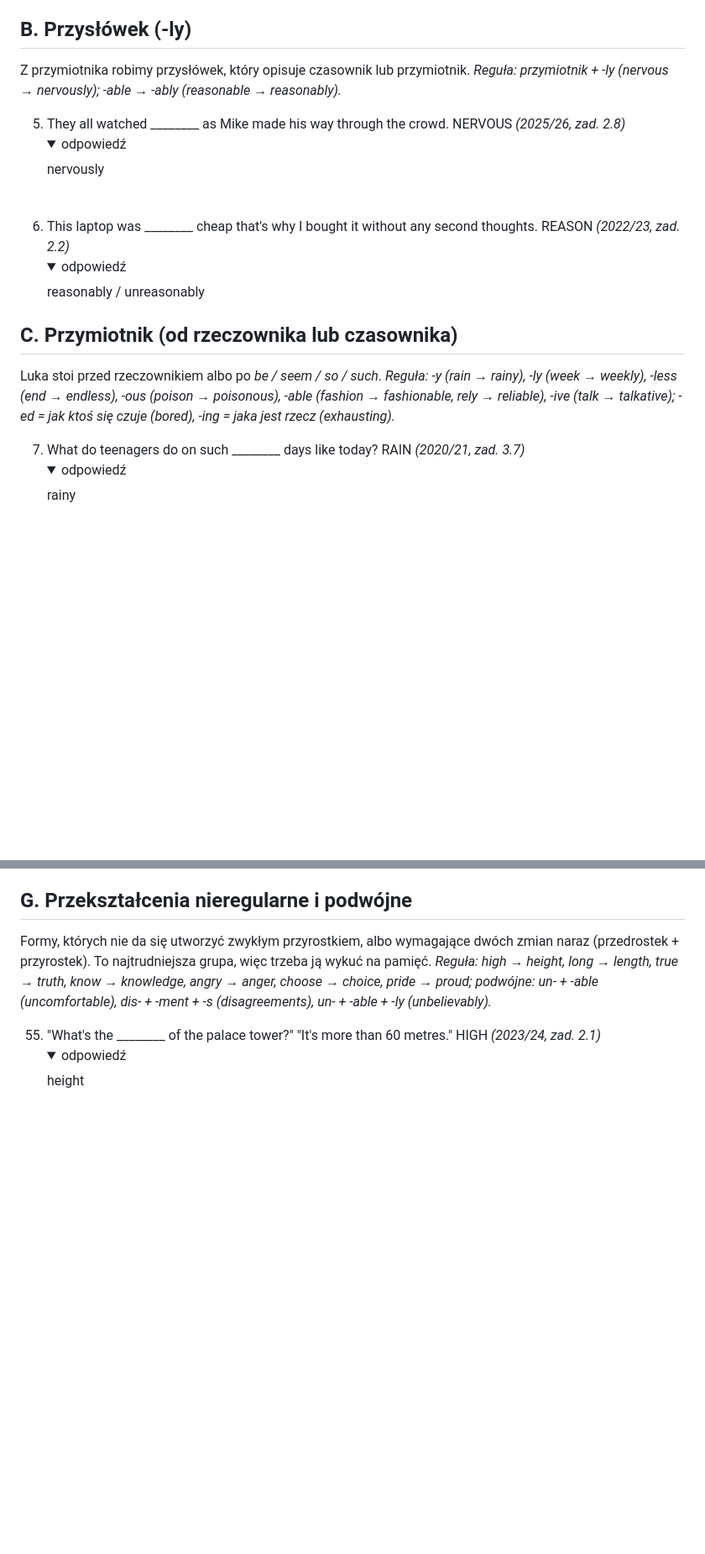
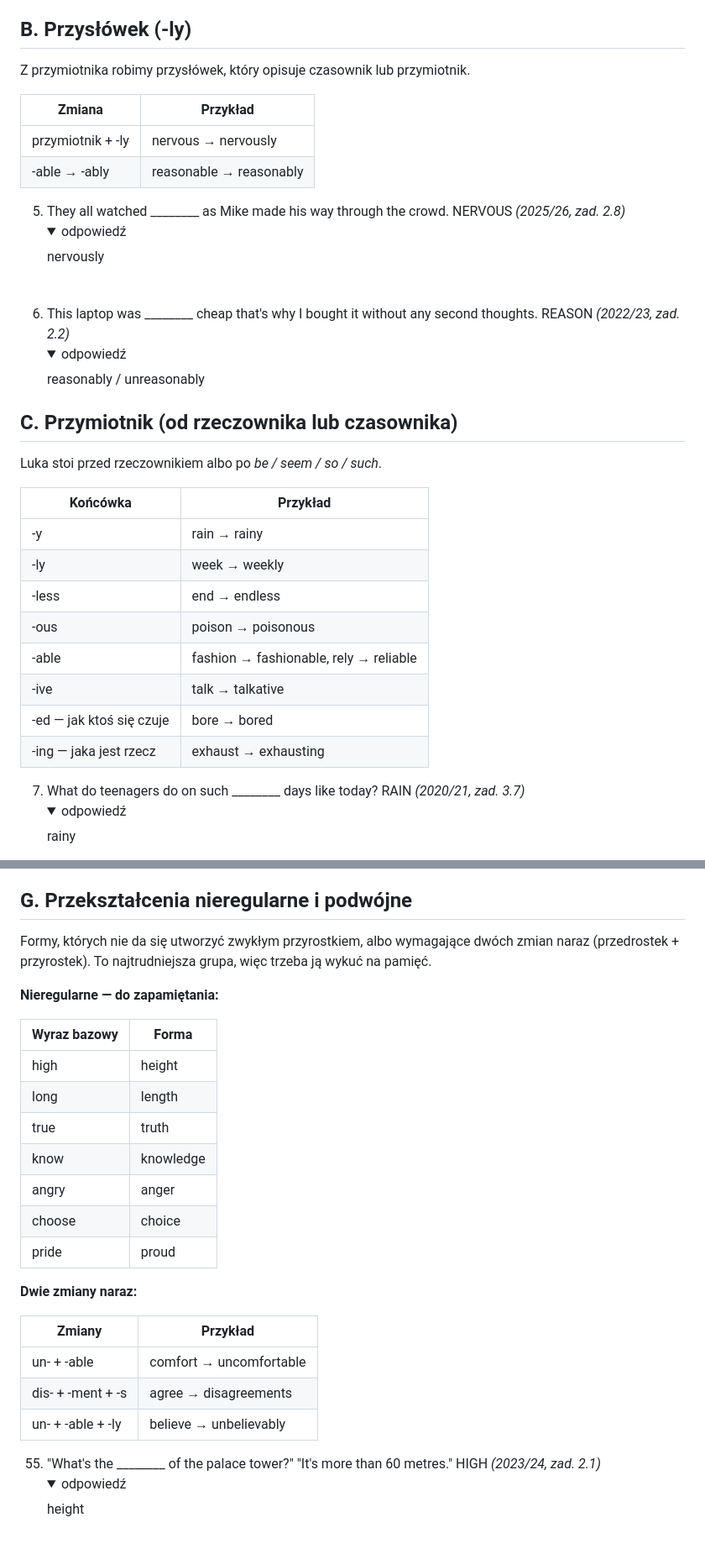
Before and after one commit to prondzyn/materialy-do-nauki-na-konkurs-przedmiotowy-z-angielskiego-kujawsko-pomorskiego-kuratora-oswiaty, a Markdown page: zadania-wg-typu/09-slowotworstwo.md, 2 parts joined by grey strips. Shown at 84% size. GitHub-like rendering; folded sections open; blank space fills up the shorter version.

```diff
--- a/zadania-wg-typu/09-slowotworstwo.md
+++ b/zadania-wg-typu/09-slowotworstwo.md
@@ -52,7 +58,11 @@ Wyraz bazowy zostaje tą samą częścią mowy, zmienia się tylko jego forma.
 ## B. Przysłówek (-ly)
 
 Z przymiotnika robimy przysłówek, który opisuje czasownik lub przymiotnik.
-*Reguła: przymiotnik + -ly (nervous → nervously); -able → -ably (reasonable → reasonably).*
+
+| Zmiana | Przykład |
+|---|---|
+| przymiotnik + -ly | nervous → nervously |
+| -able → -ably | reasonable → reasonably |
 
 5. They all watched ________ as Mike made his way through the crowd. NERVOUS *(2025/26, zad. 2.8)*
    <details><summary>odpowiedź</summary>nervously</details><br>
@@ -62,7 +72,17 @@ Z przymiotnika robimy przysłówek, który opisuje czasownik lub przymiotnik.
 ## C. Przymiotnik (od rzeczownika lub czasownika)
 
 Luka stoi przed rzeczownikiem albo po *be / seem / so / such*.
-*Reguła: -y (rain → rainy), -ly (week → weekly), -less (end → endless), -ous (poison → poisonous), -able (fashion → fashionable, rely → reliable), -ive (talk → talkative); -ed = jak ktoś się czuje (bored), -ing = jaka jest rzecz (exhausting).*
+
+| Końcówka | Przykład |
+|---|---|
+| -y | rain → rainy |
+| -ly | week → weekly |
+| -less | end → endless |
+| -ous | poison → poisonous |
+| -able | fashion → fashionable, rely → reliable |
+| -ive | talk → talkative |
+| -ed — jak ktoś się czuje | bore → bored |
+| -ing — jaka jest rzecz | exhaust → exhausting |
 
 7. What do teenagers do on such ________ days like today? RAIN *(2020/21, zad. 3.7)*
    <details><summary>odpowiedź</summary>rainy</details><br>
@@ -183,7 +226,26 @@ Znaczenie zmienia przedrostek albo drugi człon wyrazu.
 
 Formy, których nie da się utworzyć zwykłym przyrostkiem, albo wymagające dwóch zmian naraz
 (przedrostek + przyrostek). To najtrudniejsza grupa, więc trzeba ją wykuć na pamięć.
-*Reguła: high → height, long → length, true → truth, know → knowledge, angry → anger, choose → choice, pride → proud; podwójne: un- + -able (uncomfortable), dis- + -ment + -s (disagreements), un- + -able + -ly (unbelievably).*
+
+**Nieregularne — do zapamiętania:**
+
+| Wyraz bazowy | Forma |
+|---|---|
+| high | height |
+| long | length |
+| true | truth |
+| know | knowledge |
+| angry | anger |
+| choose | choice |
+| pride | proud |
+
+**Dwie zmiany naraz:**
+
+| Zmiany | Przykład |
+|---|---|
+| un- + -able | comfort → uncomfortable |
+| dis- + -ment + -s | agree → disagreements |
+| un- + -able + -ly | believe → unbelievably |
 
 55. "What's the ________ of the palace tower?" "It's more than 60 metres." HIGH *(2023/24, zad. 2.1)*
     <details><summary>odpowiedź</summary>height</details><br>
```
Also changed, not shown: other parts of zadania-wg-typu/09-slowotworstwo.md (+33 -4 lines), zadania-wg-typu/10-pytania-o-podkreslony-fragment.md (+40 -6 lines).
